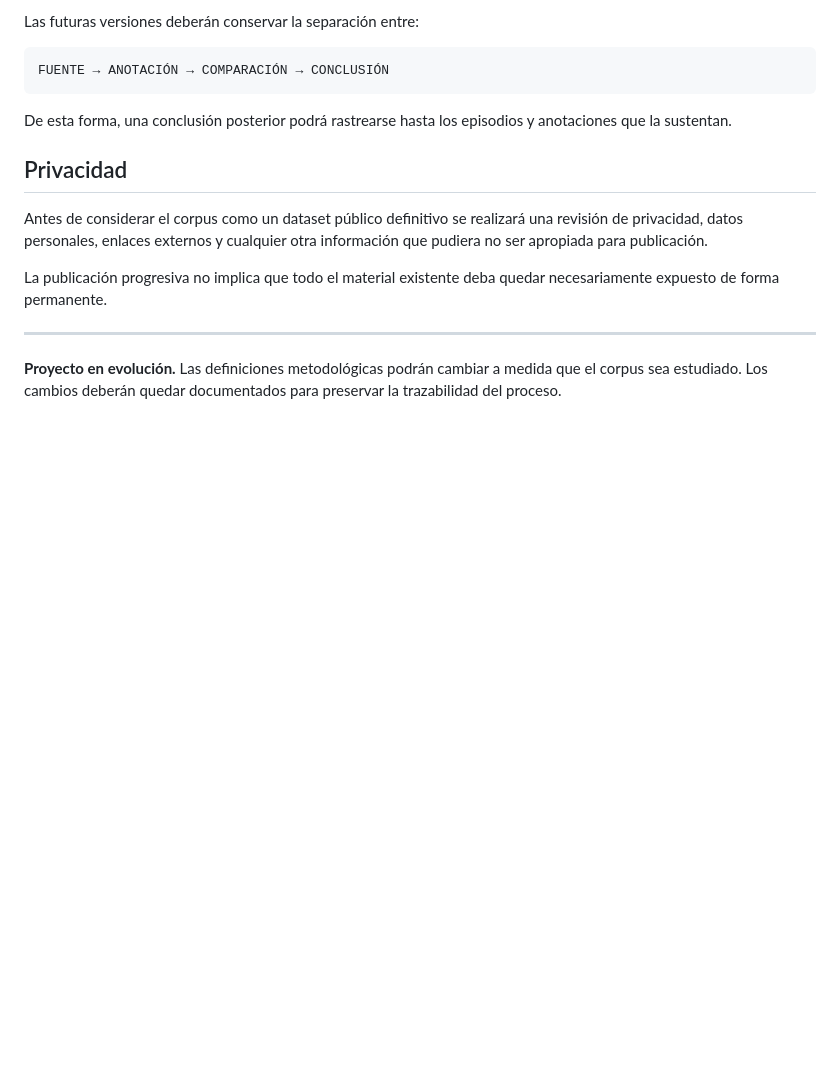
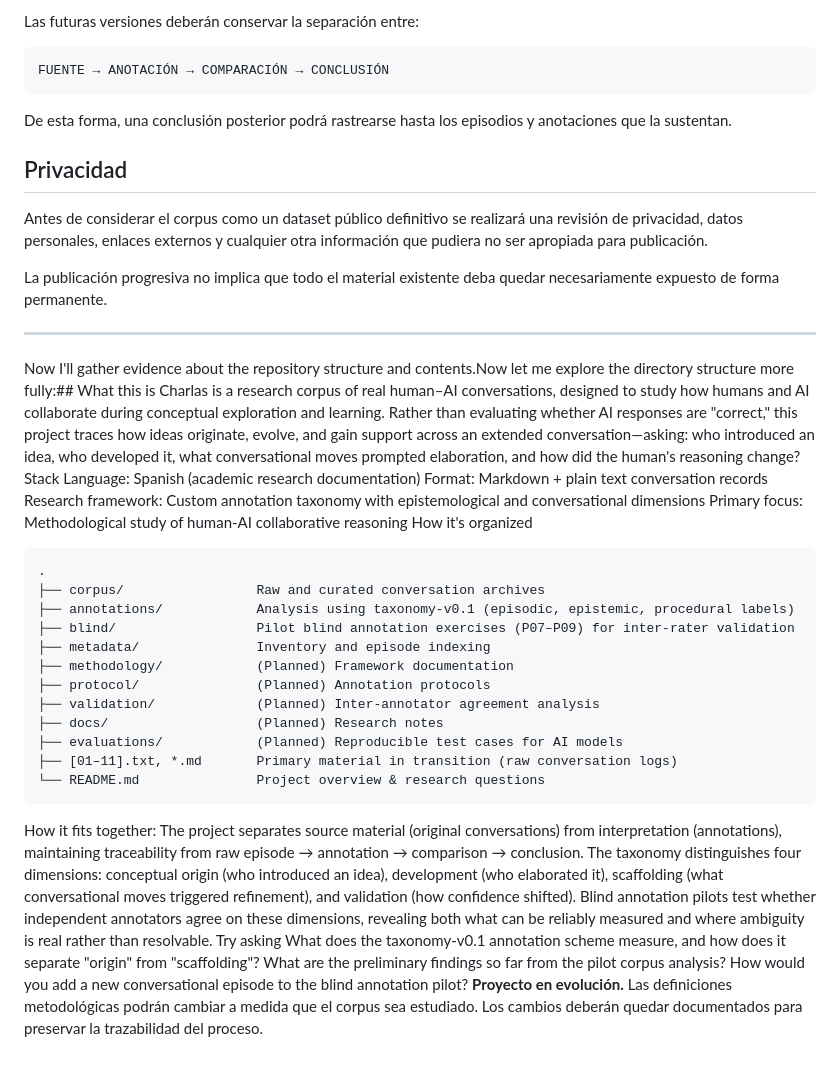
Before and after one commit to marioandresc/charlas, a Markdown page: README.md, the part around the change. GitHub-like rendering; blank space fills up the shorter version.

Commit message:
Expand README with project details and structure
Added detailed information about the Charlas project, including its structure, research focus, and methodology.

````diff
--- a/README.md
+++ b/README.md
@@ -138,4 +138,31 @@ La publicación progresiva no implica que todo el material existente deba quedar
 
 ---
 
+Now I'll gather evidence about the repository structure and contents.Now let me explore the directory structure more fully:## What this is
+Charlas is a research corpus of real human–AI conversations, designed to study how humans and AI collaborate during conceptual exploration and learning. Rather than evaluating whether AI responses are "correct," this project traces how ideas originate, evolve, and gain support across an extended conversation—asking: who introduced an idea, who developed it, what conversational moves prompted elaboration, and how did the human's reasoning change?
+Stack
+Language: Spanish (academic research documentation)
+Format: Markdown + plain text conversation records
+Research framework: Custom annotation taxonomy with epistemological and conversational dimensions
+Primary focus: Methodological study of human-AI collaborative reasoning
+How it's organized
+```
+.
+├── corpus/                 Raw and curated conversation archives
+├── annotations/            Analysis using taxonomy-v0.1 (episodic, epistemic, procedural labels)
+├── blind/                  Pilot blind annotation exercises (P07–P09) for inter-rater validation
+├── metadata/               Inventory and episode indexing
+├── methodology/            (Planned) Framework documentation
+├── protocol/               (Planned) Annotation protocols
+├── validation/             (Planned) Inter-annotator agreement analysis
+├── docs/                   (Planned) Research notes
+├── evaluations/            (Planned) Reproducible test cases for AI models
+├── [01–11].txt, *.md       Primary material in transition (raw conversation logs)
+└── README.md               Project overview & research questions
+```
+How it fits together: The project separates source material (original conversations) from interpretation (annotations), maintaining traceability from raw episode → annotation → comparison → conclusion. The taxonomy distinguishes four dimensions: conceptual origin (who introduced an idea), development (who elaborated it), scaffolding (what conversational moves triggered refinement), and validation (how confidence shifted). Blind annotation pilots test whether independent annotators agree on these dimensions, revealing both what can be reliably measured and where ambiguity is real rather than resolvable.
+Try asking
+What does the taxonomy-v0.1 annotation scheme measure, and how does it separate "origin" from "scaffolding"?
+What are the preliminary findings so far from the pilot corpus analysis?
+How would you add a new conversational episode to the blind annotation pilot?
 **Proyecto en evolución.** Las definiciones metodológicas podrán cambiar a medida que el corpus sea estudiado. Los cambios deberán quedar documentados para preservar la trazabilidad del proceso.
````
